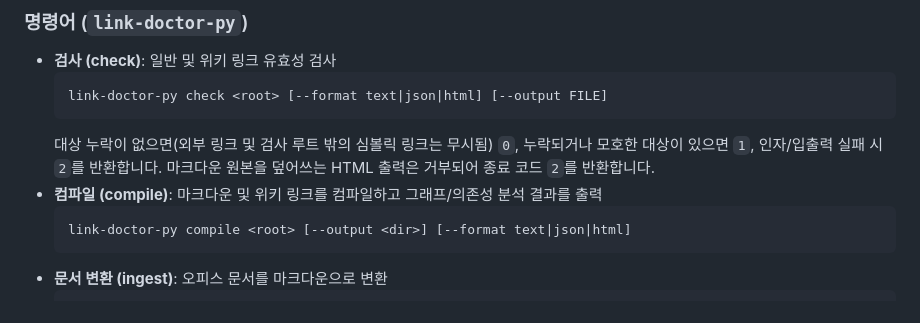
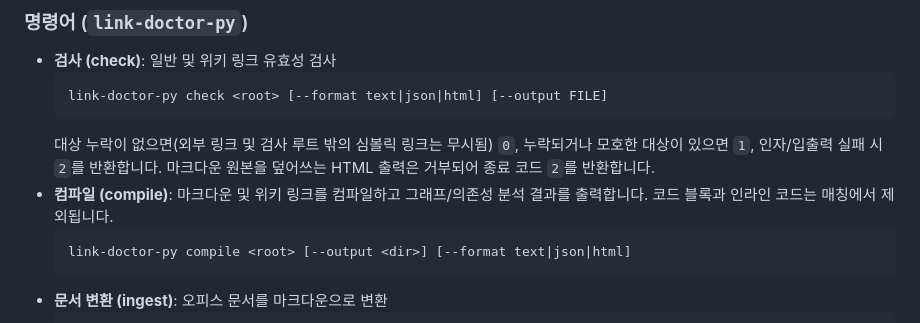
Before and after one commit to esin3329/test-markdown, a Markdown page: README.ko.md, the part around the change. Rendered like a GitHub page.

Commit message:
docs: sync compile code exclusion policy

````diff
--- a/README.ko.md
+++ b/README.ko.md
@@ -49,7 +49,7 @@ python -m unittest discover -s python_tests -v
   link-doctor-py check <root> [--format text|json|html] [--output FILE]
   ```
   대상 누락이 없으면(외부 링크 및 검사 루트 밖의 심볼릭 링크는 무시됨) `0`, 누락되거나 모호한 대상이 있으면 `1`, 인자/입출력 실패 시 `2`를 반환합니다. 마크다운 원본을 덮어쓰는 HTML 출력은 거부되어 종료 코드 `2`를 반환합니다.
-- **컴파일 (compile)**: 마크다운 및 위키 링크를 컴파일하고 그래프/의존성 분석 결과를 출력
+- **컴파일 (compile)**: 마크다운 및 위키 링크를 컴파일하고 그래프/의존성 분석 결과를 출력합니다. 코드 블록과 인라인 코드는 매칭에서 제외됩니다.
   ```sh
   link-doctor-py compile <root> [--output <dir>] [--format text|json|html]
   ```
````
Also changed, not shown: .handoff/AGY_SUPPORT.md (+1 -1 lines), README.md (+1 -1 lines).
